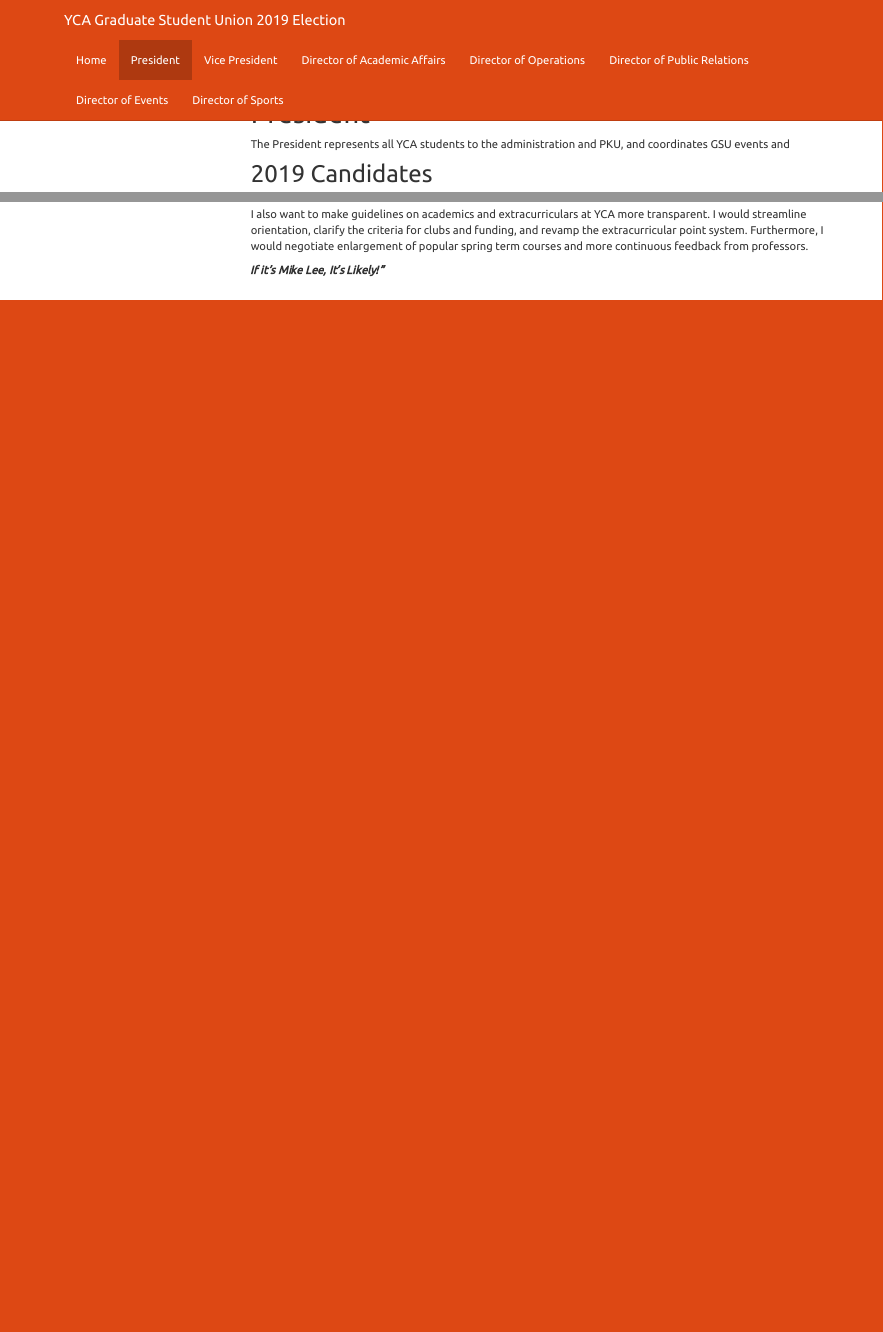
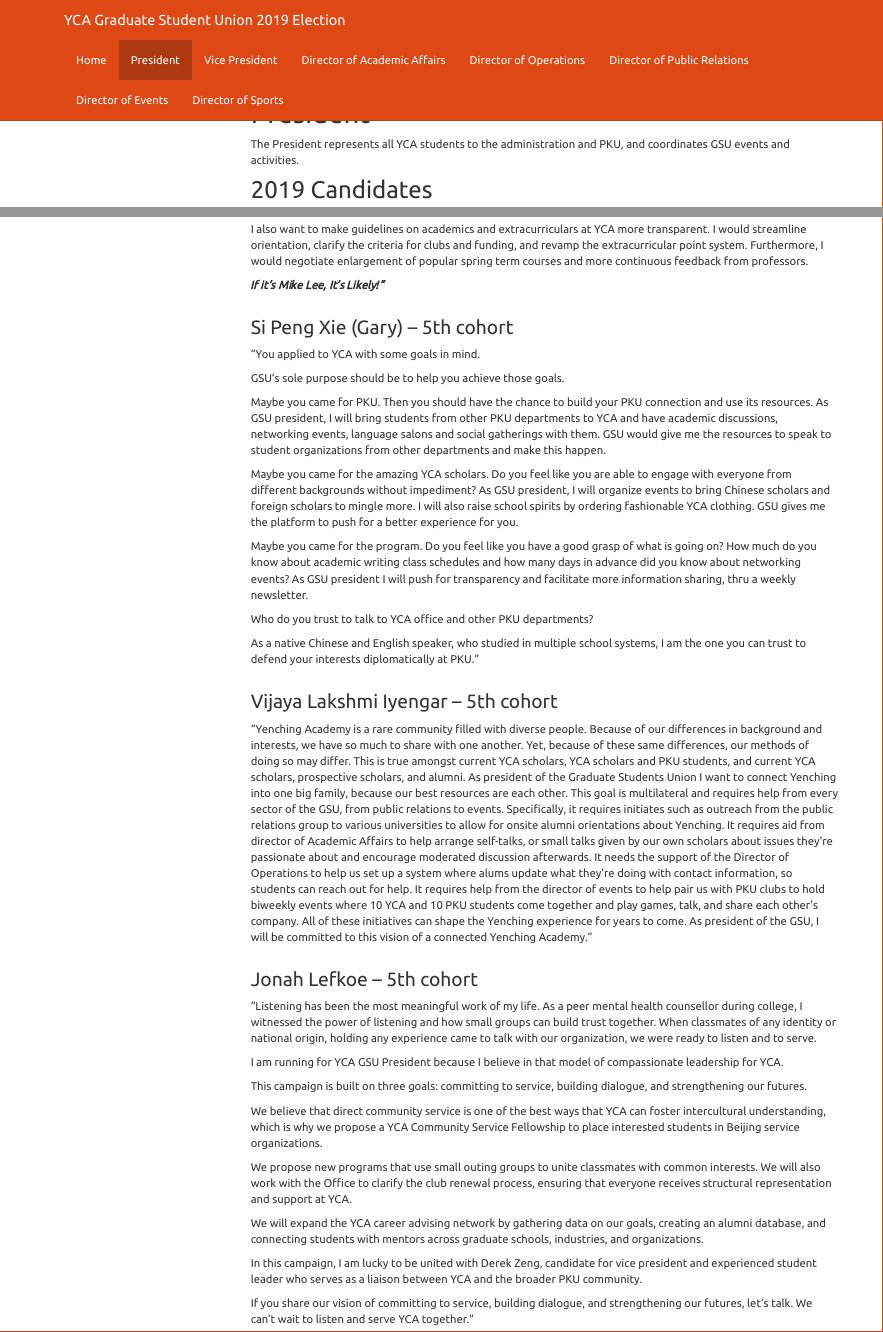
Before and after one commit to cwang23/ycagsu2019.github.io, an R Markdown document (president.Rmd): the page in a window 1100 px wide, from its top, and a second part further down, joined at a grey line. The pictures show the output file president.html that the author committed with the source, opened offline; library style sheets and scripts come from the installed R packages; menus at the side of the page are left out.

Commit message:
add updates

```diff
--- a/president.Rmd
+++ b/president.Rmd
@@ -6,7 +6,7 @@
     toc_float: true
 ---
 # President
-The President represents all YCA students to the administration and PKU, and coordinates GSU events and
+The President represents all YCA students to the administration and PKU, and coordinates GSU events and activities.
 
 ## 2019 Candidates
 
@@ -29,3 +29,48 @@
 I also want to make guidelines on academics and extracurriculars at YCA more transparent. I would streamline orientation, clarify the criteria for clubs and funding, and revamp the extracurricular point system. Furthermore, I would negotiate enlargement of popular spring term courses and more continuous feedback from professors.
 
 *__If it’s Mike Lee, It’s Likely!”__*
+<br><br>
+
+
+### Si Peng Xie (Gary) -- 5th cohort
+
+“You applied to YCA with some goals in mind.
+
+GSU’s sole purpose should be to help you achieve those goals.
+
+Maybe you came for PKU. Then you should have the chance to build your PKU connection and use its resources. As GSU president, I will bring students from other PKU departments to YCA and have academic discussions, networking events, language salons and social gatherings with them. GSU would give me the resources to speak to student organizations from other departments and make this happen.
+
+Maybe you came for the amazing YCA scholars. Do you feel like you are able to engage with everyone from different backgrounds without impediment? As GSU president, I will organize events to bring Chinese scholars and foreign scholars to mingle more. I will also raise school spirits by ordering fashionable YCA clothing. GSU gives me the platform to push for a better experience for you.
+
+Maybe you came for the program. Do you feel like you have a good grasp of what is going on? How much do you know about academic writing class schedules and how many days in advance did you know about networking events? As GSU president I will push for transparency and facilitate more information sharing, thru a weekly newsletter.
+
+Who do you trust to talk to YCA office and other PKU departments?
+
+As a native Chinese and English speaker, who studied in multiple school systems, I am the one you can trust to defend your interests diplomatically at PKU.”
+<br><br>
+
+
+### Vijaya Lakshmi Iyengar -- 5th cohort
+
+“Yenching Academy is a rare community filled with diverse people. Because of our differences in background and interests, we have so much to share with one another. Yet, because of these same differences, our methods of doing so may differ. This is true amongst current YCA scholars, YCA scholars and PKU students, and current YCA scholars, prospective scholars, and alumni. As president of the Graduate Students Union I want to connect Yenching into one big family, because our best resources are each other. This goal is multilateral and requires help from every sector of the GSU, from public relations to events. Specifically, it requires initiates such as outreach from the public relations group to various universities to allow for onsite alumni orientations about Yenching. It requires aid from director of Academic Affairs to help arrange self-talks, or small talks given by our own scholars about issues they’re passionate about and encourage moderated discussion afterwards. It needs the support of the Director of Operations to help us set up a system where alums update what they’re doing with contact information, so students can reach out for help. It requires help from the director of events to help pair us with PKU clubs to hold biweekly events where 10 YCA and 10 PKU students come together and play games, talk, and share each other’s company. All of these initiatives can shape the Yenching experience for years to come. As president of the GSU, I will be committed to this vision of a connected Yenching Academy.”
+<br><br>
+
+
+### Jonah Lefkoe -- 5th cohort
+
+“Listening has been the most meaningful work of my life. As a peer mental health counsellor during college, I witnessed the power of listening and how small groups can build trust together. When classmates of any identity or national origin, holding any experience came to talk with our organization, we were ready to listen and to serve.
+
+I am running for YCA GSU President because I believe in that model of compassionate leadership for YCA.
+
+This campaign is built on three goals: committing to service, building dialogue, and strengthening our futures.
+
+We believe that direct community service is one of the best ways that YCA can foster intercultural understanding, which is why we propose a YCA Community Service Fellowship to place interested students in Beijing service organizations.
+
+We propose new programs that use small outing groups to unite classmates with common interests. We will also work with the Office to clarify the club renewal process, ensuring that everyone receives structural representation and support at YCA.
+
+We will expand the YCA career advising network by gathering data on our goals, creating an alumni database, and connecting students with mentors across graduate schools, industries, and organizations.
+
+In this campaign, I am lucky to be united with Derek Zeng, candidate for vice president and experienced student leader who serves as a liaison between YCA and the broader PKU community.
+
+If you share our vision of committing to service, building dialogue, and strengthening our futures, let’s talk. We can’t wait to listen and serve YCA together.”
+<br><br>
```
Also changed, not shown: index.Rmd (+10 -9 lines), index.html, president.html, president.Rmd (2 more changed lines).
